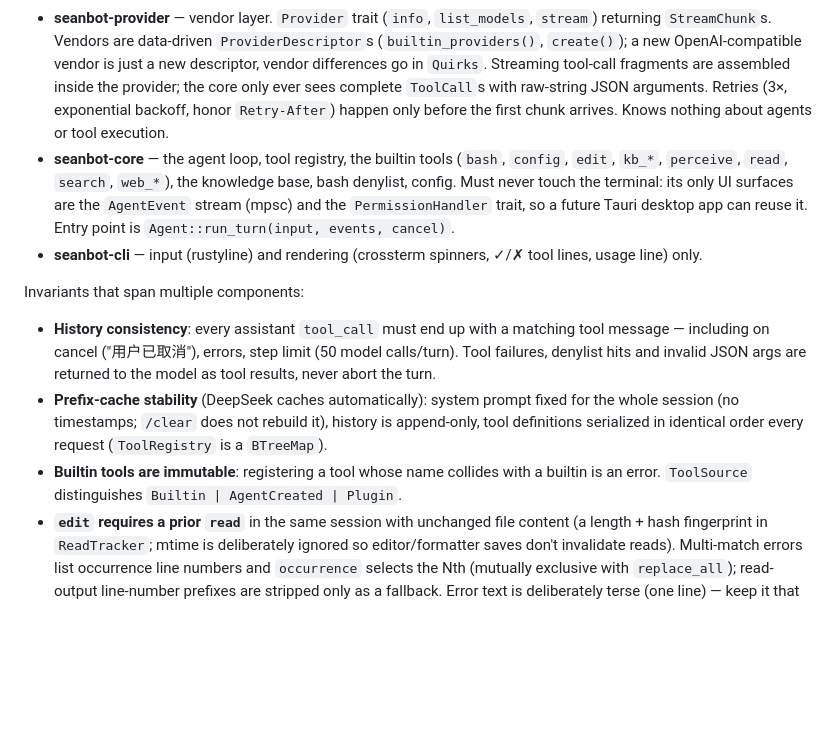
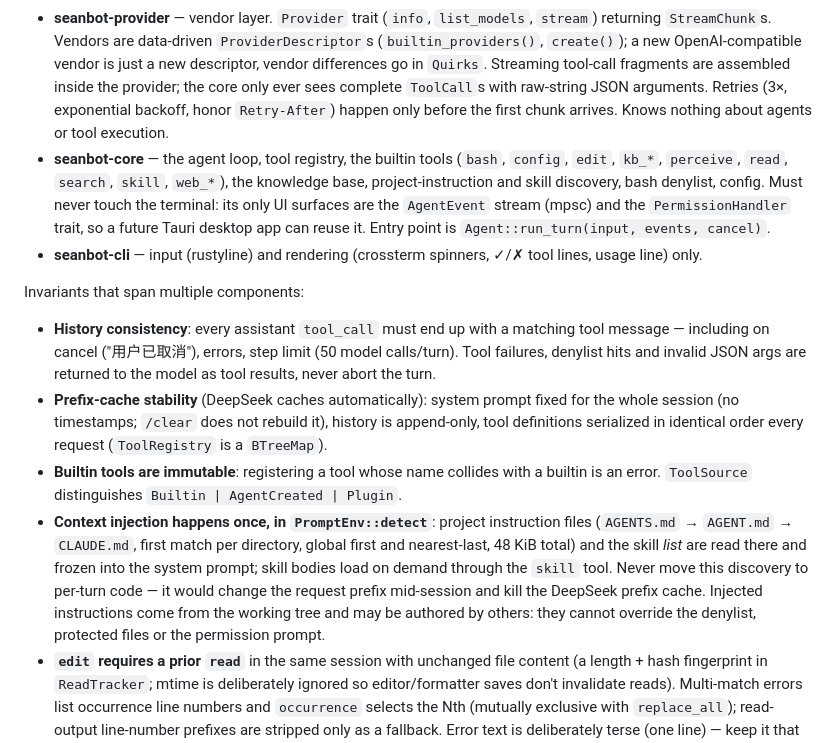
Before and after one commit to yxxbc/Seanbot, a Markdown page: CLAUDE.md, the part around the change. Rendered like a GitHub page; blank space fills up the shorter version.

```diff
--- a/CLAUDE.md
+++ b/CLAUDE.md
@@ -25,7 +25,7 @@ CLI renderer tests use `insta` inline snapshots in `crates/seanbot-cli/src/rende
 Cargo workspace with three crates and a strictly one-way dependency chain: `seanbot-cli → seanbot-core → seanbot-provider`. The binary lives in `crates/seanbot-cli/` (package `seanbot-cli`, `[[bin]] name = "sean"`).
 
 - **seanbot-provider** — vendor layer. `Provider` trait (`info`, `list_models`, `stream`) returning `StreamChunk`s. Vendors are data-driven `ProviderDescriptor`s (`builtin_providers()`, `create()`); a new OpenAI-compatible vendor is just a new descriptor, vendor differences go in `Quirks`. Streaming tool-call fragments are assembled inside the provider; the core only ever sees complete `ToolCall`s with raw-string JSON arguments. Retries (3×, exponential backoff, honor `Retry-After`) happen only before the first chunk arrives. Knows nothing about agents or tool execution.
-- **seanbot-core** — the agent loop, tool registry, the builtin tools (`bash`, `config`, `edit`, `kb_*`, `perceive`, `read`, `search`, `web_*`), the knowledge base, bash denylist, config. Must never touch the terminal: its only UI surfaces are the `AgentEvent` stream (mpsc) and the `PermissionHandler` trait, so a future Tauri desktop app can reuse it. Entry point is `Agent::run_turn(input, events, cancel)`.
+- **seanbot-core** — the agent loop, tool registry, the builtin tools (`bash`, `config`, `edit`, `kb_*`, `perceive`, `read`, `search`, `skill`, `web_*`), the knowledge base, project-instruction and skill discovery, bash denylist, config. Must never touch the terminal: its only UI surfaces are the `AgentEvent` stream (mpsc) and the `PermissionHandler` trait, so a future Tauri desktop app can reuse it. Entry point is `Agent::run_turn(input, events, cancel)`.
 - **seanbot-cli** — input (rustyline) and rendering (crossterm spinners, ✓/✗ tool lines, usage line) only.
 
 Invariants that span multiple components:
@@ -33,6 +33,7 @@ Invariants that span multiple components:
 - **History consistency**: every assistant `tool_call` must end up with a matching tool message — including on cancel ("用户已取消"), errors, step limit (50 model calls/turn). Tool failures, denylist hits and invalid JSON args are returned to the model as tool results, never abort the turn.
 - **Prefix-cache stability** (DeepSeek caches automatically): system prompt fixed for the whole session (no timestamps; `/clear` does not rebuild it), history is append-only, tool definitions serialized in identical order every request (`ToolRegistry` is a `BTreeMap`).
 - **Builtin tools are immutable**: registering a tool whose name collides with a builtin is an error. `ToolSource` distinguishes `Builtin | AgentCreated | Plugin`.
+- **Context injection happens once, in `PromptEnv::detect`**: project instruction files (`AGENTS.md` → `AGENT.md` → `CLAUDE.md`, first match per directory, global first and nearest-last, 48 KiB total) and the skill *list* are read there and frozen into the system prompt; skill bodies load on demand through the `skill` tool. Never move this discovery to per-turn code — it would change the request prefix mid-session and kill the DeepSeek prefix cache. Injected instructions come from the working tree and may be authored by others: they cannot override the denylist, protected files or the permission prompt.
 - **`edit` requires a prior `read`** in the same session with unchanged file content (a length + hash fingerprint in `ReadTracker`; mtime is deliberately ignored so editor/formatter saves don't invalidate reads). Multi-match errors list occurrence line numbers and `occurrence` selects the Nth (mutually exclusive with `replace_all`); read-output line-number prefixes are stripped only as a fallback. Error text is deliberately terse (one line) — keep it that way.
 - **The builtin knowledge base is read-only**: `<data_dir>/kb` is released from embedded content (built by `crates/seanbot-core/build.rs` from the repo `kb/`, so adding files needs no code change) and updated only by `kb_update` / `sean kb update`; `edit` and `bash` refuse to touch it, while `<data_dir>/kb-custom` stays writable via `kb_add`/`kb_edit`. Releasing only fills in missing files — never overwrite, or a remote update would be reverted by an older embedded copy. `kb/index.json` must list exactly the files under `kb/` (a test enforces it). The agent's tools over the official tree are read-only (`kb_list`/`kb_search`); `kb_update` is the only way official content changes and it only syncs from the official URL — it never accepts arbitrary content, and it overwrites hand edits.
 - **bash denylist** is always enforced, before `PermissionHandler`, and can't be bypassed; tokenization failure means deny. Matching splits on `; && || | \n` and background `&`, extracts `$(...)`/backticks, strips env assignments and wrapper commands, basename-matches by word prefix, and blocks `curl|wget` piped into a shell. See spec §5.3 for exact rules.
```
Also changed, not shown: CHANGELOG.md (+5 -0 lines).
